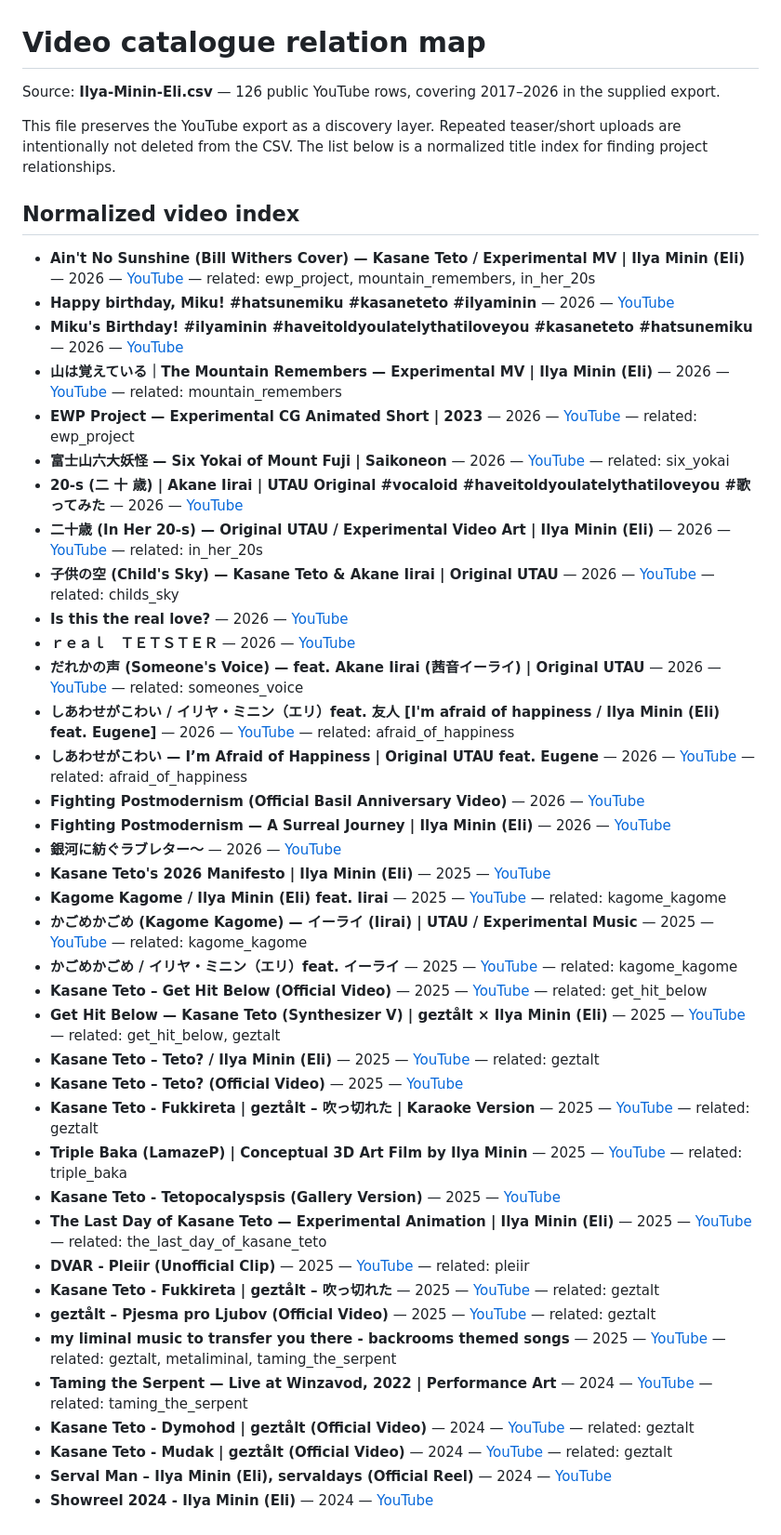
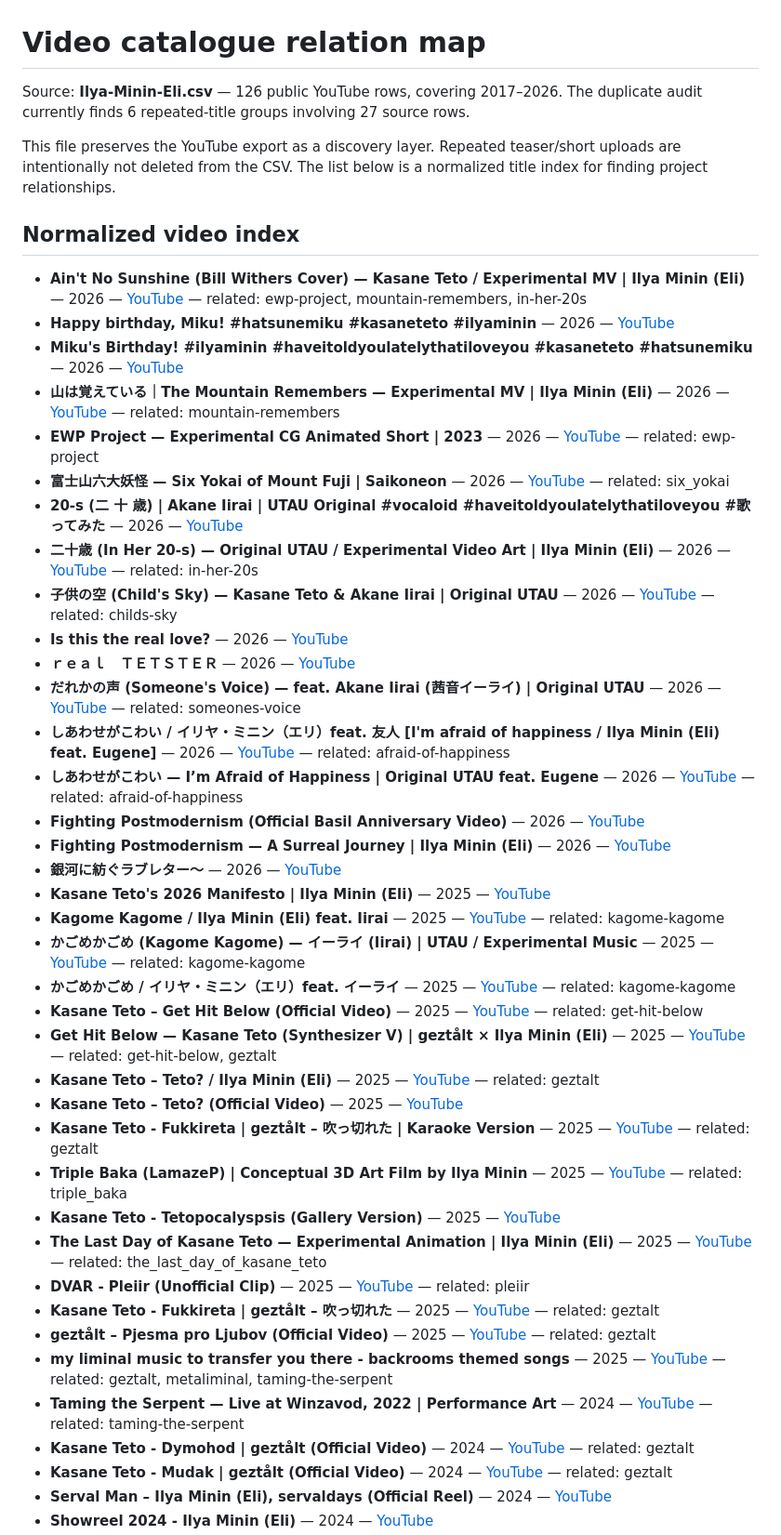
Before and after one commit to ilyaminineli/eli_lab-archive, a Markdown page: VIDEO_CATALOG_MAP.md, the part around one of its changes. Shown at 93% size. GitHub-like rendering.

Commit message:
Normalize video relation IDs and document duplicate audit

```diff
--- a/VIDEO_CATALOG_MAP.md
+++ b/VIDEO_CATALOG_MAP.md
@@ -1,34 +1,34 @@
 # Video catalogue relation map
 
-Source: **Ilya-Minin-Eli.csv** — 126 public YouTube rows, covering 2017–2026 in the supplied export.
+Source: **Ilya-Minin-Eli.csv** — 126 public YouTube rows, covering 2017–2026. The duplicate audit currently finds 6 repeated-title groups involving 27 source rows.
 
 This file preserves the YouTube export as a discovery layer. Repeated teaser/short uploads are intentionally not deleted from the CSV. The list below is a normalized title index for finding project relationships.
 
 ## Normalized video index
 
-- **Ain't No Sunshine (Bill Withers Cover) — Kasane Teto / Experimental MV | Ilya Minin (Eli)** — 2026 — [YouTube](https://www.youtube.com/watch?v=LhG2-rGY2eY) — related: ewp_project, mountain_remembers, in_her_20s
+- **Ain't No Sunshine (Bill Withers Cover) — Kasane Teto / Experimental MV | Ilya Minin (Eli)** — 2026 — [YouTube](https://www.youtube.com/watch?v=LhG2-rGY2eY) — related: ewp-project, mountain-remembers, in-her-20s
 - **Happy birthday, Miku! #hatsunemiku #kasaneteto #ilyaminin** — 2026 — [YouTube](https://www.youtube.com/watch?v=sVuzaGUlmkY)
 - **Miku's Birthday! #ilyaminin #haveitoldyoulatelythatiloveyou #kasaneteto #hatsunemiku** — 2026 — [YouTube](https://www.youtube.com/watch?v=lHztA4uf88E)
-- **山は覚えている｜The Mountain Remembers — Experimental MV | Ilya Minin (Eli)** — 2026 — [YouTube](https://www.youtube.com/watch?v=wpBQbRItMnc) — related: mountain_remembers
-- **EWP Project — Experimental CG Animated Short | 2023** — 2026 — [YouTube](https://www.youtube.com/watch?v=gL7di-eXDmE) — related: ewp_project
+- **山は覚えている｜The Mountain Remembers — Experimental MV | Ilya Minin (Eli)** — 2026 — [YouTube](https://www.youtube.com/watch?v=wpBQbRItMnc) — related: mountain-remembers
+- **EWP Project — Experimental CG Animated Short | 2023** — 2026 — [YouTube](https://www.youtube.com/watch?v=gL7di-eXDmE) — related: ewp-project
 - **富士山六大妖怪 — Six Yokai of Mount Fuji | Saikoneon** — 2026 — [YouTube](https://www.youtube.com/watch?v=X1lK-y6ms2o) — related: six_yokai
 - **20-s (二 十 歳) | Akane Iirai | UTAU Original #vocaloid #haveitoldyoulatelythatiloveyou #歌ってみた** — 2026 — [YouTube](https://www.youtube.com/watch?v=DoYyGbaN1tE)
-- **二十歳 (In Her 20-s) — Original UTAU / Experimental Video Art | Ilya Minin (Eli)** — 2026 — [YouTube](https://www.youtube.com/watch?v=OcFF8Med9fQ) — related: in_her_20s
-- **子供の空 (Child's Sky) — Kasane Teto & Akane Iirai | Original UTAU** — 2026 — [YouTube](https://www.youtube.com/watch?v=T4N2ELKcowI) — related: childs_sky
+- **二十歳 (In Her 20-s) — Original UTAU / Experimental Video Art | Ilya Minin (Eli)** — 2026 — [YouTube](https://www.youtube.com/watch?v=OcFF8Med9fQ) — related: in-her-20s
+- **子供の空 (Child's Sky) — Kasane Teto & Akane Iirai | Original UTAU** — 2026 — [YouTube](https://www.youtube.com/watch?v=T4N2ELKcowI) — related: childs-sky
 - **Is this the real love?** — 2026 — [YouTube](https://www.youtube.com/watch?v=f6sq_xcMmpQ)
 - **ｒｅａｌ　ＴＥＴＳＴＥＲ** — 2026 — [YouTube](https://www.youtube.com/watch?v=_fpZ53gjZJ0)
-- **だれかの声 (Someone's Voice) — feat. Akane Iirai (茜音イーライ) | Original UTAU** — 2026 — [YouTube](https://www.youtube.com/watch?v=TJROlmgboT8) — related: someones_voice
-- **しあわせがこわい / イリヤ・ミニン（エリ）feat. 友人 [I'm afraid of happiness / Ilya Minin (Eli) feat. Eugene]** — 2026 — [YouTube](https://www.youtube.com/watch?v=apbx1EJ1Mtg) — related: afraid_of_happiness
-- **しあわせがこわい — I’m Afraid of Happiness | Original UTAU feat. Eugene** — 2026 — [YouTube](https://www.youtube.com/watch?v=K9z59T5WcG0) — related: afraid_of_happiness
+- **だれかの声 (Someone's Voice) — feat. Akane Iirai (茜音イーライ) | Original UTAU** — 2026 — [YouTube](https://www.youtube.com/watch?v=TJROlmgboT8) — related: someones-voice
+- **しあわせがこわい / イリヤ・ミニン（エリ）feat. 友人 [I'm afraid of happiness / Ilya Minin (Eli) feat. Eugene]** — 2026 — [YouTube](https://www.youtube.com/watch?v=apbx1EJ1Mtg) — related: afraid-of-happiness
+- **しあわせがこわい — I’m Afraid of Happiness | Original UTAU feat. Eugene** — 2026 — [YouTube](https://www.youtube.com/watch?v=K9z59T5WcG0) — related: afraid-of-happiness
 - **Fighting Postmodernism (Official Basil Anniversary Video)** — 2026 — [YouTube](https://www.youtube.com/watch?v=AqV7BuZChlg)
 - **Fighting Postmodernism — A Surreal Journey | Ilya Minin (Eli)** — 2026 — [YouTube](https://www.youtube.com/watch?v=O0JdFj6ZYUQ)
 - **銀河に紡ぐラブレター～** — 2026 — [YouTube](https://www.youtube.com/watch?v=73vCFQFnsBs)
 - **Kasane Teto's 2026 Manifesto | Ilya Minin (Eli)** — 2025 — [YouTube](https://www.youtube.com/watch?v=Bv-4aHjHbf0)
-- **Kagome Kagome / Ilya Minin (Eli) feat. Iirai** — 2025 — [YouTube](https://www.youtube.com/watch?v=QrCdYSfzz0o) — related: kagome_kagome
-- **かごめかごめ (Kagome Kagome) — イーライ (Iirai) | UTAU / Experimental Music** — 2025 — [YouTube](https://www.youtube.com/watch?v=Z5YlhWNQC58) — related: kagome_kagome
-- **かごめかごめ / イリヤ・ミニン（エリ）feat. イーライ** — 2025 — [YouTube](https://www.youtube.com/watch?v=lVFrJuRRFgQ) — related: kagome_kagome
-- **Kasane Teto – Get Hit Below (Official Video)** — 2025 — [YouTube](https://www.youtube.com/watch?v=thTfSHRGUMk) — related: get_hit_below
-- **Get Hit Below — Kasane Teto (Synthesizer V) | geztålt × Ilya Minin (Eli)** — 2025 — [YouTube](https://www.youtube.com/watch?v=i-LO9ksv9MQ) — related: get_hit_below, geztalt
+- **Kagome Kagome / Ilya Minin (Eli) feat. Iirai** — 2025 — [YouTube](https://www.youtube.com/watch?v=QrCdYSfzz0o) — related: kagome-kagome
+- **かごめかごめ (Kagome Kagome) — イーライ (Iirai) | UTAU / Experimental Music** — 2025 — [YouTube](https://www.youtube.com/watch?v=Z5YlhWNQC58) — related: kagome-kagome
+- **かごめかごめ / イリヤ・ミニン（エリ）feat. イーライ** — 2025 — [YouTube](https://www.youtube.com/watch?v=lVFrJuRRFgQ) — related: kagome-kagome
+- **Kasane Teto – Get Hit Below (Official Video)** — 2025 — [YouTube](https://www.youtube.com/watch?v=thTfSHRGUMk) — related: get-hit-below
+- **Get Hit Below — Kasane Teto (Synthesizer V) | geztålt × Ilya Minin (Eli)** — 2025 — [YouTube](https://www.youtube.com/watch?v=i-LO9ksv9MQ) — related: get-hit-below, geztalt
 - **Kasane Teto – Teto? / Ilya Minin (Eli)** — 2025 — [YouTube](https://www.youtube.com/watch?v=dMIQJYp796A) — related: geztalt
 - **Kasane Teto – Teto? (Official Video)** — 2025 — [YouTube](https://www.youtube.com/watch?v=DAN_fcyEF2E)
 - **Kasane Teto - Fukkireta | geztålt – 吹っ切れた | Karaoke Version** — 2025 — [YouTube](https://www.youtube.com/watch?v=cK57_pyetCY) — related: geztalt
@@ -38,8 +38,8 @@ This file preserves the YouTube export as a discovery layer. Repeated teaser/sho
 - **DVAR - Pleiir (Unofficial Clip)** — 2025 — [YouTube](https://www.youtube.com/watch?v=fVjXju_4J5E) — related: pleiir
 - **Kasane Teto - Fukkireta | geztålt – 吹っ切れた** — 2025 — [YouTube](https://www.youtube.com/watch?v=yrhaxUmj_3A) — related: geztalt
 - **geztålt – Pjesma pro Ljubov (Official Video)** — 2025 — [YouTube](https://www.youtube.com/watch?v=ckv0rXGN2L0) — related: geztalt
-- **my liminal music to transfer you there - backrooms themed songs** — 2025 — [YouTube](https://www.youtube.com/watch?v=hjlXcHSFisY) — related: geztalt, metaliminal, taming_the_serpent
-- **Taming the Serpent — Live at Winzavod, 2022 | Performance Art** — 2024 — [YouTube](https://www.youtube.com/watch?v=InpJyuAuIyM) — related: taming_the_serpent
+- **my liminal music to transfer you there - backrooms themed songs** — 2025 — [YouTube](https://www.youtube.com/watch?v=hjlXcHSFisY) — related: geztalt, metaliminal, taming-the-serpent
+- **Taming the Serpent — Live at Winzavod, 2022 | Performance Art** — 2024 — [YouTube](https://www.youtube.com/watch?v=InpJyuAuIyM) — related: taming-the-serpent
 - **Kasane Teto - Dymohod | geztålt (Official Video)** — 2024 — [YouTube](https://www.youtube.com/watch?v=2fLbsIePb-U) — related: geztalt
 - **Kasane Teto - Mudak | geztålt (Official Video)** — 2024 — [YouTube](https://www.youtube.com/watch?v=zEs_ET6rTkk) — related: geztalt
 - **Serval Man – Ilya Minin (Eli), servaldays (Official Reel)** — 2024 — [YouTube](https://www.youtube.com/watch?v=ypP4UKUWvpw)
```
Also changed, not shown: other parts of VIDEO_CATALOG_MAP.md (+6 -1 lines).
